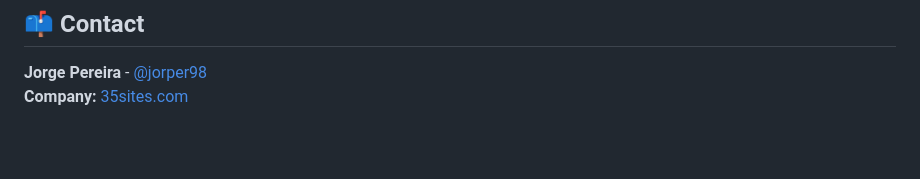
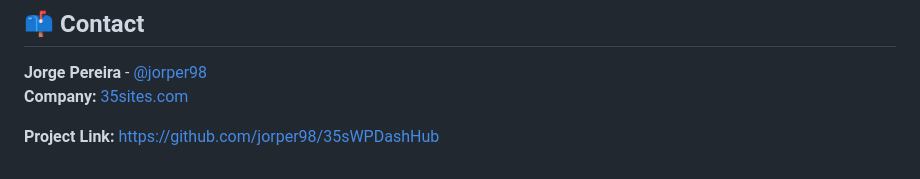
Before and after one commit to jorper98/35sWPDashHub, a Markdown page: README.md, the part around the change. GitHub-like rendering; blank space fills up the shorter version.

Commit message:
docs: add Project Link to README

```diff
--- a/README.md
+++ b/README.md
@@ -289,3 +289,5 @@ The **Community Edition** is distributed under the **MIT License**. See `LICENSE
 
 **Jorge Pereira** - [@jorper98](https://twitter.com/jorper98)
 **Company:** [35sites.com](https://35sites.com)
+
+**Project Link:** [https://github.com/jorper98/35sWPDashHub](https://github.com/jorper98/35sWPDashHub)
```
